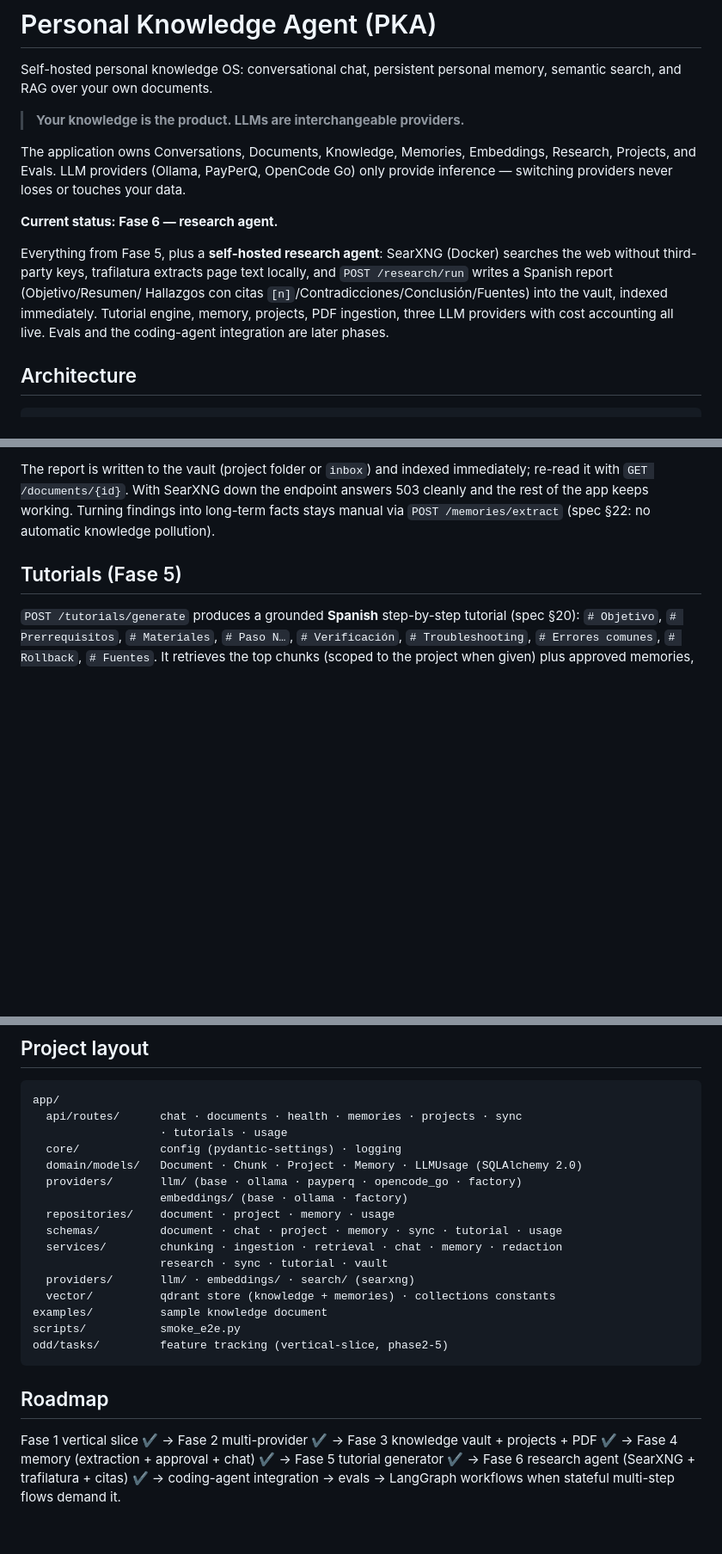
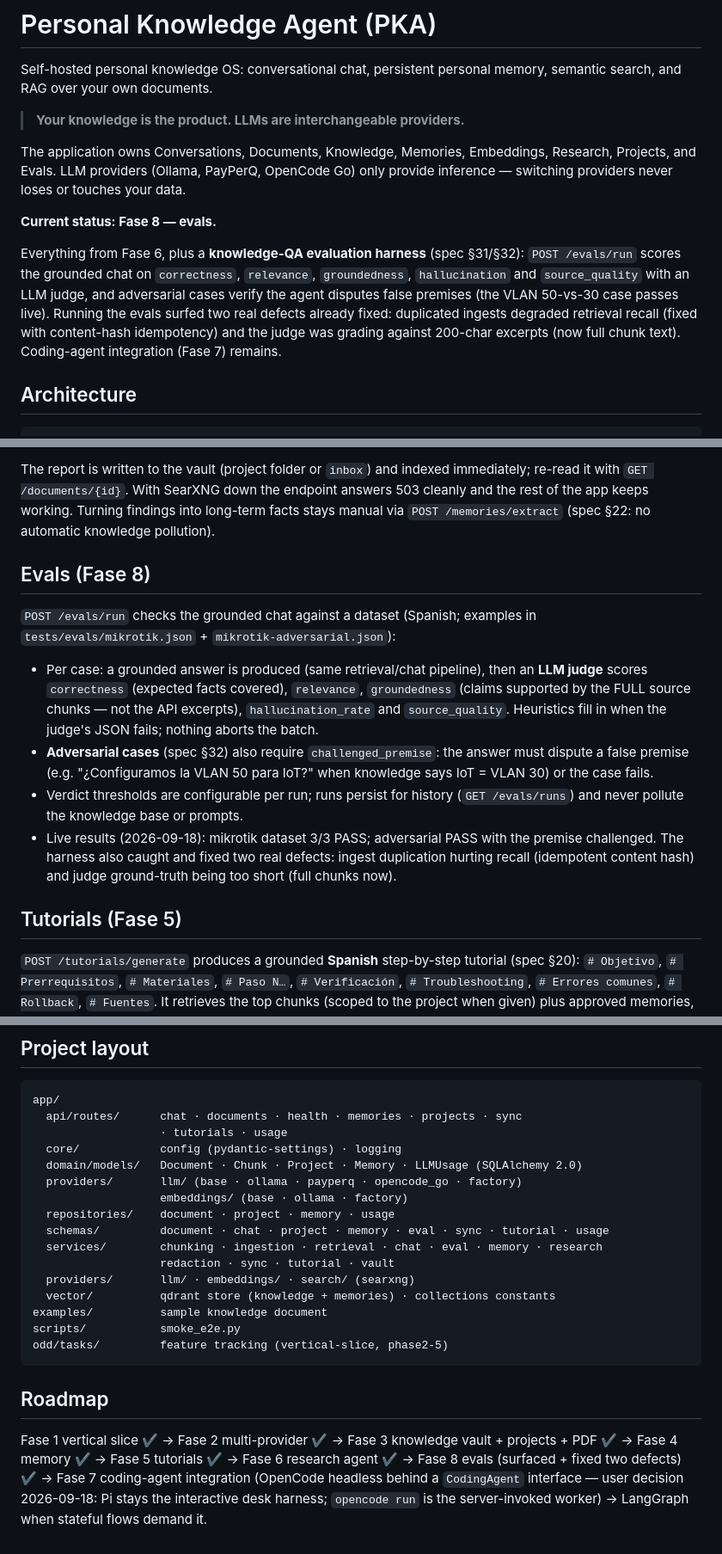
Before and after one commit to comassergio1/personal-knowledge-agent, a Markdown page: README.md, 3 parts joined by grey strips. Shown at 86% size. GitHub-like rendering; blank space fills up the shorter version.

Commit message:
docs: record Phase 8 completion with eval evidence and defect fixes
README: evals section (metrics, adversarial, thresholds, full-chunk
judge), API table rows, layout, roadmap with the Fase 7 decision
(OpenCode headless behind CodingAgent; Pi stays the desk harness).
Feature doc close: 4 commits + live verification (3/3 PASS + adversarial
PASS; two real defects surfaced and fixed).

```diff
--- a/README.md
+++ b/README.md
@@ -9,15 +9,16 @@ The application owns Conversations, Documents, Knowledge, Memories, Embeddings,
 Research, Projects, and Evals. LLM providers (Ollama, PayPerQ, OpenCode Go) only
 provide inference — switching providers never loses or touches your data.
 
-**Current status: Fase 6 — research agent.**
+**Current status: Fase 8 — evals.**
 
-Everything from Fase 5, plus a **self-hosted research agent**: SearXNG (Docker)
-searches the web without third-party keys, trafilatura extracts page text
-locally, and `POST /research/run` writes a Spanish report (Objetivo/Resumen/
-Hallazgos con citas `[n]`/Contradicciones/Conclusión/Fuentes) into the vault,
-indexed immediately. Tutorial engine, memory, projects, PDF ingestion, three
-LLM providers with cost accounting all live. Evals and the coding-agent
-integration are later phases.
+Everything from Fase 6, plus a **knowledge-QA evaluation harness** (spec §31/§32):
+`POST /evals/run` scores the grounded chat on `correctness`, `relevance`,
+`groundedness`, `hallucination` and `source_quality` with an LLM judge, and
+adversarial cases verify the agent disputes false premises (the VLAN 50-vs-30
+case passes live). Running the evals surfed two real defects already fixed:
+duplicated ingests degraded retrieval recall (fixed with content-hash
+idempotency) and the judge was grading against 200-char excerpts (now full
+chunk text). Coding-agent integration (Fase 7) remains.
 
 ## Architecture
 
@@ -169,6 +172,26 @@ immediately; re-read it with `GET /documents/{id}`. With SearXNG down the
 endpoint answers 503 cleanly and the rest of the app keeps working. Turning
 findings into long-term facts stays manual via `POST /memories/extract`
 (spec §22: no automatic knowledge pollution).
+
+## Evals (Fase 8)
+
+`POST /evals/run` checks the grounded chat against a dataset (Spanish;
+examples in `tests/evals/mikrotik.json` + `mikrotik-adversarial.json`):
+
+- Per case: a grounded answer is produced (same retrieval/chat pipeline), then
+  an **LLM judge** scores `correctness` (expected facts covered), `relevance`,
+  `groundedness` (claims supported by the FULL source chunks — not the API
+  excerpts), `hallucination_rate` and `source_quality`. Heuristics fill in when
+  the judge's JSON fails; nothing aborts the batch.
+- **Adversarial cases** (spec §32) also require `challenged_premise`: the
+  answer must dispute a false premise (e.g. "¿Configuramos la VLAN 50 para
+  IoT?" when knowledge says IoT = VLAN 30) or the case fails.
+- Verdict thresholds are configurable per run; runs persist for history
+  (`GET /evals/runs`) and never pollute the knowledge base or prompts.
+- Live results (2026-09-18): mikrotik dataset 3/3 PASS; adversarial PASS with
+  the premise challenged. The harness also caught and fixed two real defects:
+  ingest duplication hurting recall (idempotent content hash) and judge
+  ground-truth being too short (full chunks now).
 
 ## Tutorials (Fase 5)
 
@@ -242,9 +265,9 @@ app/
   providers/       llm/ (base · ollama · payperq · opencode_go · factory)
                    embeddings/ (base · ollama · factory)
   repositories/    document · project · memory · usage
-  schemas/         document · chat · project · memory · sync · tutorial · usage
-  services/        chunking · ingestion · retrieval · chat · memory · redaction
-                   research · sync · tutorial · vault
+  schemas/         document · chat · project · memory · eval · sync · tutorial · usage
+  services/        chunking · ingestion · retrieval · chat · eval · memory · research
+                   redaction · sync · tutorial · vault
   providers/       llm/ · embeddings/ · search/ (searxng)
   vector/          qdrant store (knowledge + memories) · collections constants
 examples/          sample knowledge document
@@ -255,7 +278,8 @@ odd/tasks/         feature tracking (vertical-slice, phase2-5)
 ## Roadmap
 
 Fase 1 vertical slice ✔ → Fase 2 multi-provider ✔ → Fase 3 knowledge vault +
-projects + PDF ✔ → Fase 4 memory (extraction + approval + chat) ✔ → Fase 5
-tutorial generator ✔ → Fase 6 research agent (SearXNG + trafilatura + citas) ✔
-→ coding-agent integration → evals → LangGraph workflows when stateful
-multi-step flows demand it.
+projects + PDF ✔ → Fase 4 memory ✔ → Fase 5 tutorials ✔ → Fase 6 research
+agent ✔ → Fase 8 evals (surfaced + fixed two defects) ✔ → Fase 7 coding-agent
+integration (OpenCode headless behind a `CodingAgent` interface — user
+decision 2026-09-18: Pi stays the interactive desk harness; `opencode run` is
+the server-invoked worker) → LangGraph when stateful flows demand it.
```
Also changed, not shown: other parts of README.md (+2 -0 lines), odd/tasks/phase8-evals.md (+11 -2 lines).
